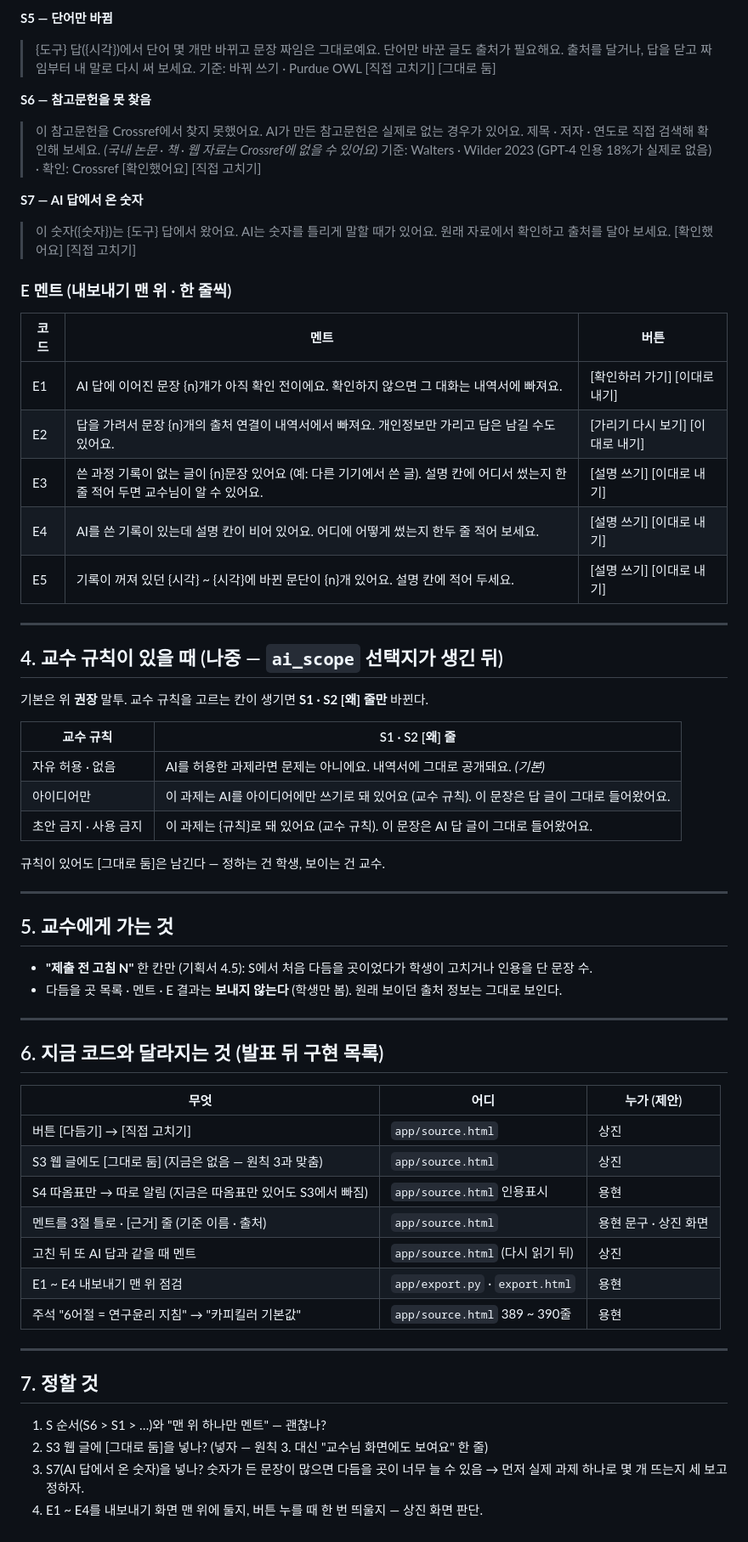
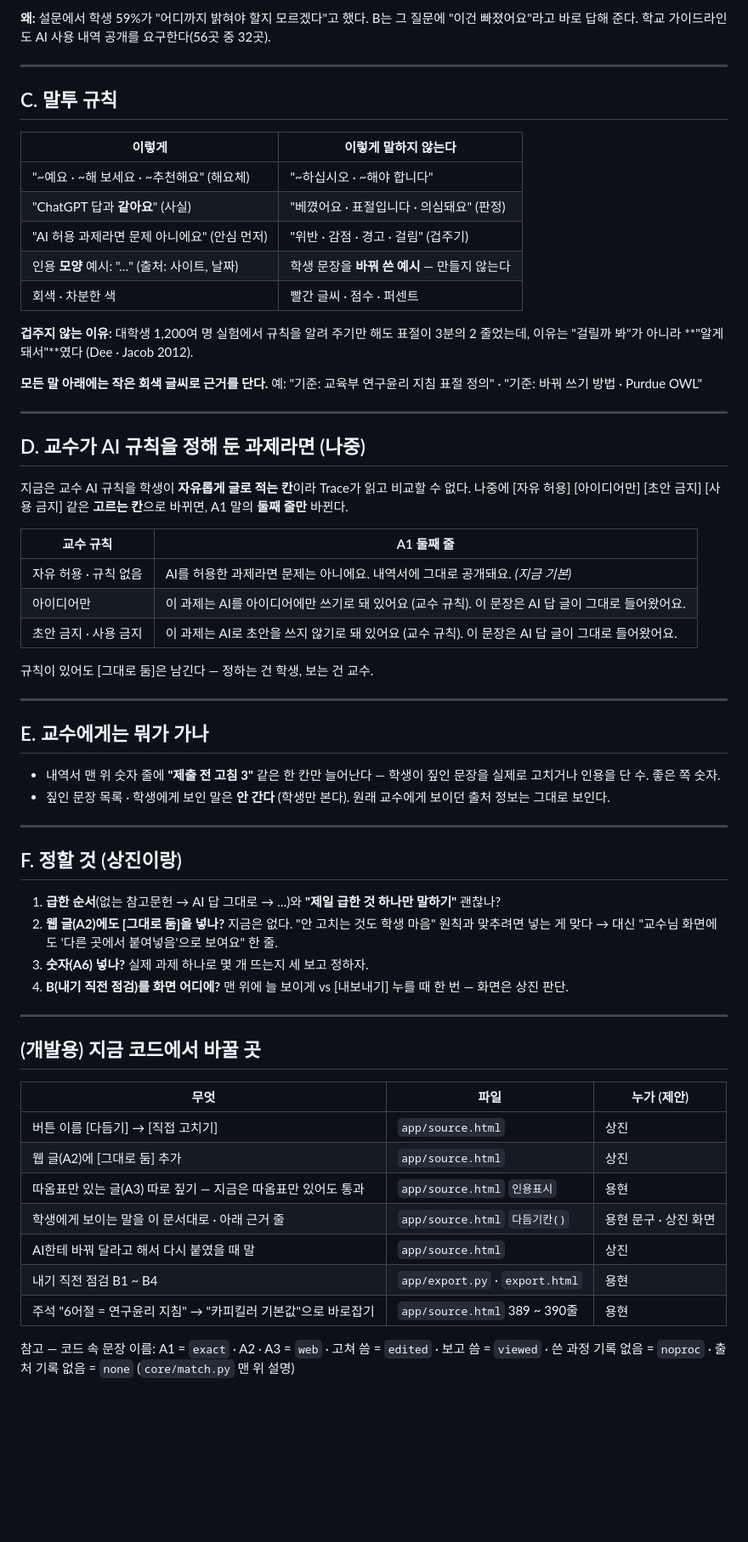
Before and after one commit to 20233014-KYH/trace, a Markdown page: 1-기획/14-다듬기 기준표 · 멘트 틀 (2026-11-07).md, the part around one of its changes. Shown at 85% size. GitHub-like rendering; blank space fills up the shorter version.

```diff
--- a/1-기획/14-다듬기 기준표 · 멘트 틀 (2026-11-07).md
+++ b/1-기획/14-다듬기 기준표 · 멘트 틀 (2026-11-07).md
@@ -110,70 +114,63 @@ E는 막지 않는다 — 언제나 [이대로 내기]가 있다.
-**S5 — 단어만 바뀜**
-> {도구} 답({시각})에서 단어 몇 개만 바뀌고 문장 짜임은 그대로예요.
-> 단어만 바꾼 글도 출처가 필요해요. 출처를 달거나, 답을 닫고 짜임부터 내 말로 다시 써 보세요.
-> 기준: 바꿔 쓰기 · Purdue OWL
-> [직접 고치기] [그대로 둠]
-
-**S6 — 참고문헌을 못 찾음**
-> 이 참고문헌을 Crossref에서 찾지 못했어요. AI가 만든 참고문헌은 실제로 없는 경우가 있어요.
-> 제목 · 저자 · 연도로 직접 검색해 확인해 보세요. *(국내 논문 · 책 · 웹 자료는 Crossref에 없을 수 있어요)*
-> 기준: Walters · Wilder 2023 (GPT-4 인용 18%가 실제로 없음) · 확인: Crossref
-> [확인했어요] [직접 고치기]
-
-**S7 — AI 답에서 온 숫자**
-> 이 숫자({숫자})는 {도구} 답에서 왔어요. AI는 숫자를 틀리게 말할 때가 있어요.
-> 원래 자료에서 확인하고 출처를 달아 보세요.
-> [확인했어요] [직접 고치기]
-
-### E 멘트 (내보내기 맨 위 · 한 줄씩)
-
-| 코드 | 멘트 | 버튼 |
-|---|---|---|
-| E1 | AI 답에 이어진 문장 {n}개가 아직 확인 전이에요. 확인하지 않으면 그 대화는 내역서에 빠져요. | [확인하러 가기] [이대로 내기] |
-| E2 | 답을 가려서 문장 {n}개의 출처 연결이 내역서에서 빠져요. 개인정보만 가리고 답은 남길 수도 있어요. | [가리기 다시 보기] [이대로 내기] |
-| E3 | 쓴 과정 기록이 없는 글이 {n}문장 있어요 (예: 다른 기기에서 쓴 글). 설명 칸에 어디서 썼는지 한 줄 적어 두면 교수님이 알 수 있어요. | [설명 쓰기] [이대로 내기] |
-| E4 | AI를 쓴 기록이 있는데 설명 칸이 비어 있어요. 어디에 어떻게 썼는지 한두 줄 적어 보세요. | [설명 쓰기] [이대로 내기] |
-| E5 | 기록이 꺼져 있던 {시각} ~ {시각}에 바뀐 문단이 {n}개 있어요. 설명 칸에 적어 두세요. | [설명 쓰기] [이대로 내기] |
+**왜:** 설문에서 학생 59%가 "어디까지 밝혀야 할지 모르겠다"고 했다. B는 그 질문에 "이건 빠졌어요"라고 바로 답해 준다. 학교 가이드라인도 AI 사용 내역 공개를 요구한다(56곳 중 32곳).
 
 ---
 
-## 4. 교수 규칙이 있을 때 (나중 — `ai_scope` 선택지가 생긴 뒤)
+## C. 말투 규칙
 
-기본은 위 **권장** 말투. 교수 규칙을 고르는 칸이 생기면 **S1 · S2 [왜] 줄만** 바뀐다.
+| 이렇게 | 이렇게 말하지 않는다 |
+|---|---|
+| "~예요 · ~해 보세요 · ~추천해요" (해요체) | "~하십시오 · ~해야 합니다" |
+| "ChatGPT 답과 **같아요**" (사실) | "베꼈어요 · 표절입니다 · 의심돼요" (판정) |
+| "AI 허용 과제라면 문제 아니에요" (안심 먼저) | "위반 · 감점 · 경고 · 걸림" (겁주기) |
+| 인용 **모양** 예시: "…" (출처: 사이트, 날짜) | 학생 문장을 **바꿔 쓴 예시** — 만들지 않는다 |
+| 회색 · 차분한 색 | 빨간 글씨 · 점수 · 퍼센트 |
 
-| 교수 규칙 | S1 · S2 [왜] 줄 |
-|---|---|
-| 자유 허용 · 없음 | AI를 허용한 과제라면 문제는 아니에요. 내역서에 그대로 공개돼요. *(기본)* |
-| 아이디어만 | 이 과제는 AI를 아이디어에만 쓰기로 돼 있어요 (교수 규칙). 이 문장은 답 글이 그대로 들어왔어요. |
-| 초안 금지 · 사용 금지 | 이 과제는 {규칙}로 돼 있어요 (교수 규칙). 이 문장은 AI 답 글이 그대로 들어왔어요. |
+**겁주지 않는 이유:** 대학생 1,200여 명 실험에서 규칙을 알려 주기만 해도 표절이 3분의 2 줄었는데, 이유는 "걸릴까 봐"가 아니라 **"알게 돼서"**였다 (Dee · Jacob 2012).
 
-규칙이 있어도 [그대로 둠]은 남긴다 — 정하는 건 학생, 보이는 건 교수.
+**모든 말 아래에는 작은 회색 글씨로 근거를 단다.** 예: "기준: 교육부 연구윤리 지침 표절 정의" · "기준: 바꿔 쓰기 방법 · Purdue OWL"
 
 ---
 
-## 5. 교수에게 가는 것
+## D. 교수가 AI 규칙을 정해 둔 과제라면 (나중)
 
-- **"제출 전 고침 N"** 한 칸만 (기획서 4.5): S에서 처음 다듬을 곳이었다가 학생이 고치거나 인용을 단 문장 수.
-- 다듬을 곳 목록 · 멘트 · E 결과는 **보내지 않는다** (학생만 봄). 원래 보이던 출처 정보는 그대로 보인다.
+지금은 교수 AI 규칙을 학생이 **자유롭게 글로 적는 칸**이라 Trace가 읽고 비교할 수 없다. 나중에 [자유 허용] [아이디어만] [초안 금지] [사용 금지] 같은 **고르는 칸**으로 바뀌면, A1 말의 **둘째 줄만** 바뀐다.
+
+| 교수 규칙 | A1 둘째 줄 |
+|---|---|
+| 자유 허용 · 규칙 없음 | AI를 허용한 과제라면 문제는 아니에요. 내역서에 그대로 공개돼요. *(지금 기본)* |
+| 아이디어만 | 이 과제는 AI를 아이디어에만 쓰기로 돼 있어요 (교수 규칙). 이 문장은 AI 답 글이 그대로 들어왔어요. |
+| 초안 금지 · 사용 금지 | 이 과제는 AI로 초안을 쓰지 않기로 돼 있어요 (교수 규칙). 이 문장은 AI 답 글이 그대로 들어왔어요. |
+
+규칙이 있어도 [그대로 둠]은 남긴다 — 정하는 건 학생, 보는 건 교수.
 
 ---
 
-## 6. 지금 코드와 달라지는 것 (발표 뒤 구현 목록)
+## E. 교수에게는 뭐가 가나
 
-| 무엇 | 어디 | 누가 (제안) |
-|---|---|---|
-| 버튼 [다듬기] → [직접 고치기] | `app/source.html` | 상진 |
-| S3 웹 글에도 [그대로 둠] (지금은 없음 — 원칙 3과 맞춤) | `app/source.html` | 상진 |
-| S4 따옴표만 → 따로 알림 (지금은 따옴표만 있어도 S3에서 빠짐) | `app/source.html` 인용표시 | 용현 |
-| 멘트를 3절 틀로 · [근거] 줄 (기준 이름 · 출처) | `app/source.html` | 용현 문구 · 상진 화면 |
-| 고친 뒤 또 AI 답과 같을 때 멘트 | `app/source.html` (다시 읽기 뒤) | 상진 |
-| E1 ~ E4 내보내기 맨 위 점검 | `app/export.py` · `export.html` | 용현 |
-| 주석 "6어절 = 연구윤리 지침" → "카피킬러 기본값" | `app/source.html` 389 ~ 390줄 | 용현 |
+- 내역서 맨 위 숫자 줄에 **"제출 전 고침 3"** 같은 한 칸만 늘어난다 — 학생이 짚인 문장을 실제로 고치거나 인용을 단 수. 좋은 쪽 숫자.
+- 짚인 문장 목록 · 학생에게 보인 말은 **안 간다** (학생만 본다). 원래 교수에게 보이던 출처 정보는 그대로 보인다.
 
 ---
 
-## 7. 정할 것
+## F. 정할 것 (상진이랑)
 
-1. S 순서(S6 > S1 > …)와 "맨 위 하나만 멘트" — 괜찮나?
-2. S3 웹 글에 [그대로 둠]을 넣나? (넣자 — 원칙 3. 대신 "교수님 화면에도 보여요" 한 줄)
-3. S7(AI 답에서 온 숫자)을 넣나? 숫자가 든 문장이 많으면 다듬을 곳이 너무 늘 수 있음 → 먼저 실제 과제 하나로 몇 개 뜨는지 세 보고 정하자.
-4. E1 ~ E4를 내보내기 화면 맨 위에 둘지, 버튼 누를 때 한 번 띄울지 — 상진 화면 판단.
+1. **급한 순서**(없는 참고문헌 → AI 답 그대로 → …)와 **"제일 급한 것 하나만 말하기"** 괜찮나?
+2. **웹 글(A2)에도 [그대로 둠]을 넣나?** 지금은 없다. "안 고치는 것도 학생 마음" 원칙과 맞추려면 넣는 게 맞다 → 대신 "교수님 화면에도 '다른 곳에서 붙여넣음'으로 보여요" 한 줄.
+3. **숫자(A6) 넣나?** 실제 과제 하나로 몇 개 뜨는지 세 보고 정하자.
+4. **B(내기 직전 점검)를 화면 어디에?** 맨 위에 늘 보이게 vs [내보내기] 누를 때 한 번 — 화면은 상진 판단.
+
+---
+
+## (개발용) 지금 코드에서 바꿀 곳
+
+| 무엇 | 파일 | 누가 (제안) |
+|---|---|---|
+| 버튼 이름 [다듬기] → [직접 고치기] | `app/source.html` | 상진 |
+| 웹 글(A2)에 [그대로 둠] 추가 | `app/source.html` | 상진 |
+| 따옴표만 있는 글(A3) 따로 짚기 — 지금은 따옴표만 있어도 통과 | `app/source.html` `인용표시` | 용현 |
+| 학생에게 보이는 말을 이 문서대로 · 아래 근거 줄 | `app/source.html` `다듬기칸()` | 용현 문구 · 상진 화면 |
+| AI한테 바꿔 달라고 해서 다시 붙였을 때 말 | `app/source.html` | 상진 |
+| 내기 직전 점검 B1 ~ B4 | `app/export.py` · `export.html` | 용현 |
+| 주석 "6어절 = 연구윤리 지침" → "카피킬러 기본값"으로 바로잡기 | `app/source.html` 389 ~ 390줄 | 용현 |
+
+참고 — 코드 속 문장 이름: A1 = `exact` · A2 · A3 = `web` · 고쳐 씀 = `edited` · 보고 씀 = `viewed` · 쓴 과정 기록 없음 = `noproc` · 출처 기록 없음 = `none` (`core/match.py` 맨 위 설명)
```
Also changed, not shown: other parts of 1-기획/14-다듬기 기준표 · 멘트 틀 (2026-11-07).md (+88 -84 lines).
